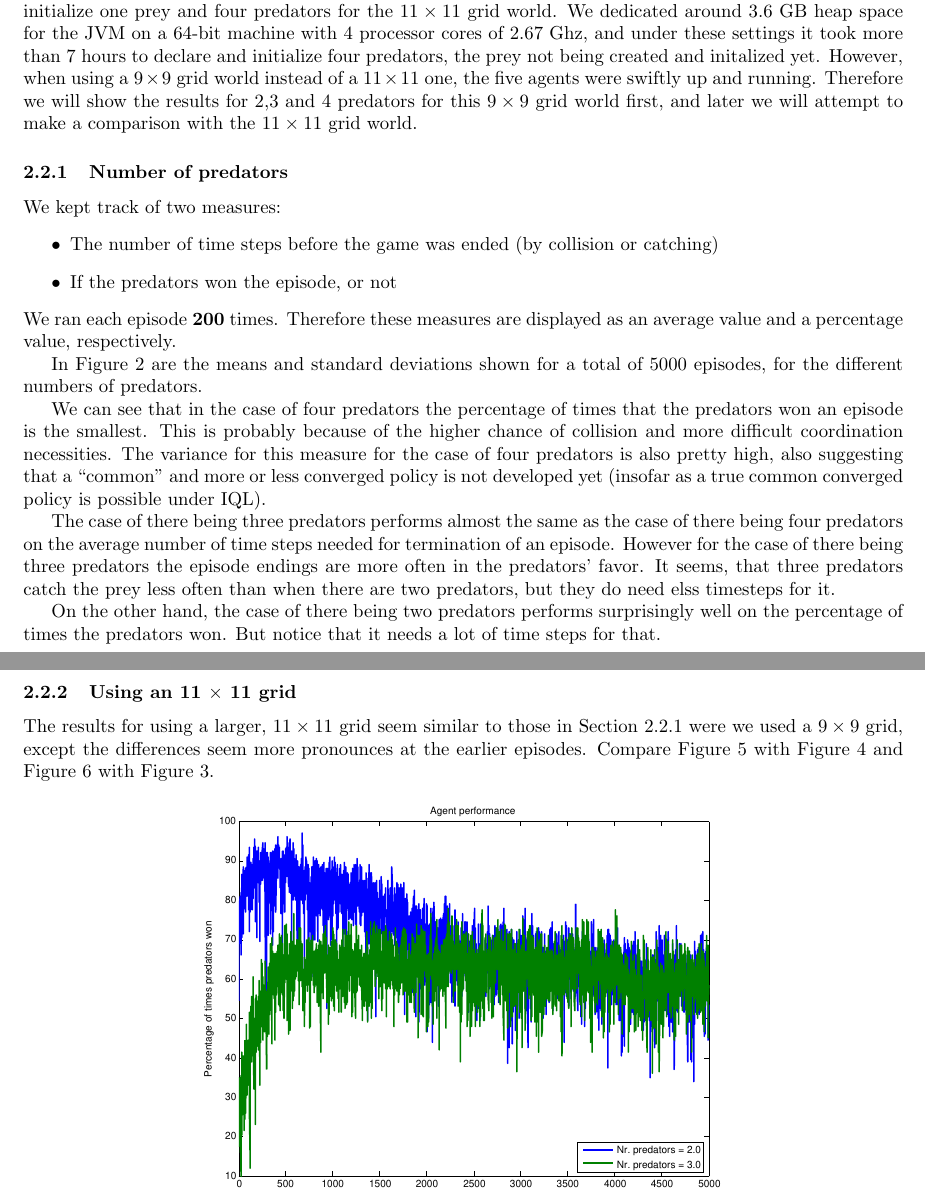
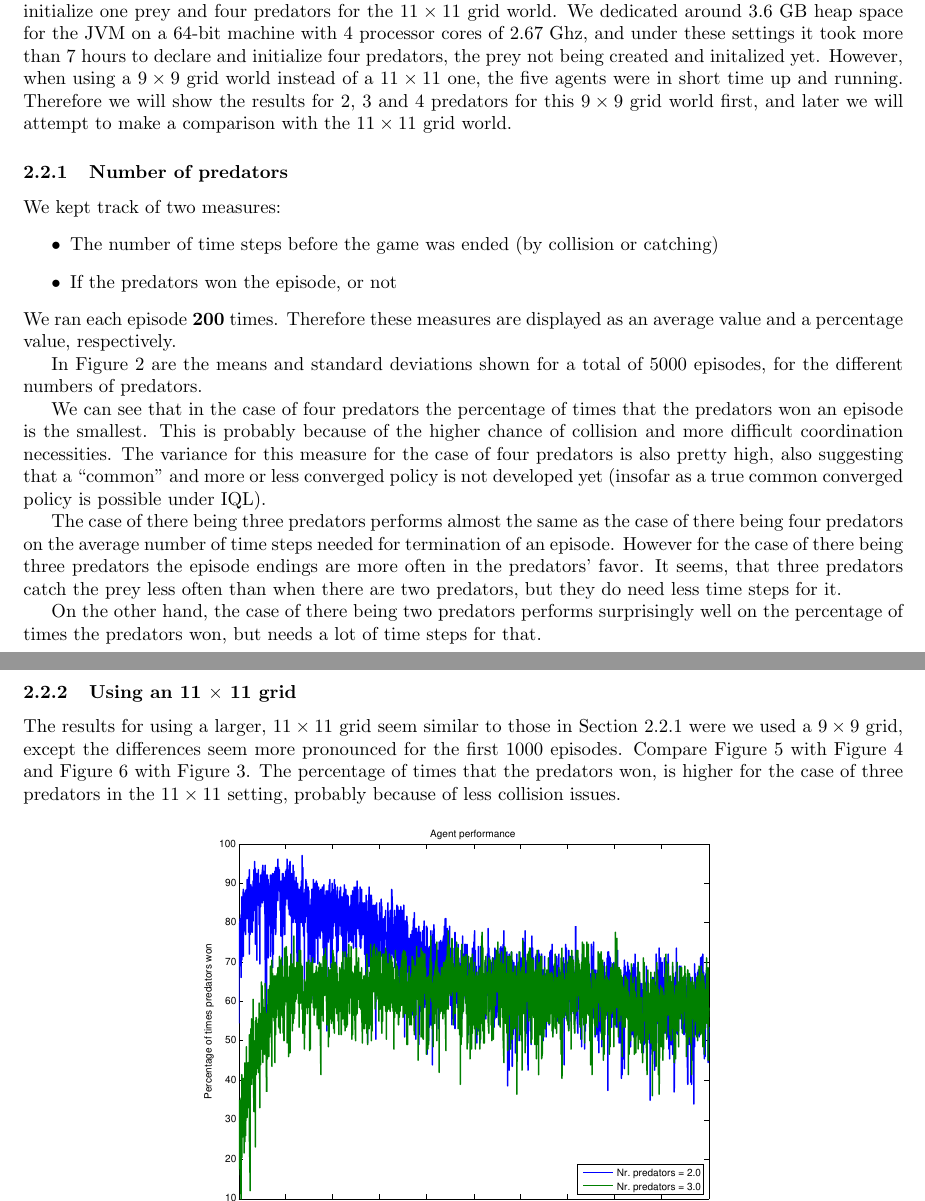
Before and after one commit to autonomousagents/assignment3, a LaTeX problem sheet (Report/Assignment3.tex, which reads Report/independentQLearning.tex): two parts of pages 4 and 7 of 14, joined at a grey line, cut so that both start at the same text. Compiled offline with pdfLaTeX.

Commit message:
report spelfouten e.d.

```diff
--- a/Report/independentQLearning.tex
+++ b/Report/independentQLearning.tex
@@ -36,8 +36,8 @@ We analyzed what happened in the case of 2, 3 and 4 predators.
 We did not analyze what happens in the case of there being one predator, because we already analyzed that in our previous report and there is no difference between Q-Learning and IQL for the case of  one prey and one predator.
 
 However, even when using this efficient state space representation we ran out of time while trying to initialize one prey and four predators for the $11 \times 11$ grid world. We dedicated around $3.6$ GB heap space for the JVM on a $64$-bit machine with $4$ processor cores of $2.67$ Ghz, and under these settings it took more than $7$ hours to declare and initialize four predators, the prey not being created and initalized yet.
-However, when using a $9 \times 9$ grid world instead of a $11 \times 11$ one, the five agents were swiftly up and running.
-Therefore we will show the results for $2$,$3$ and $4$ predators for this $9 \times 9$
+However, when using a $9 \times 9$ grid world instead of a $11 \times 11$ one, the five agents were in short time up and running.
+Therefore we will show the results for $2$, $3$ and $4$ predators for this $9 \times 9$
  grid world first, and later we will attempt to make a comparison with the $11 \times 11$ grid world.
 
 
@@ -64,9 +64,9 @@ In Figure \ref{fig:IQLmeansSds} are the means and standard deviations shown for
 
 We can see that in the case of four predators the percentage of times that the predators won an episode is the smallest. This is probably because of the higher chance of collision and more difficult coordination necessities. The variance for this measure for the case of four predators is also pretty high, also suggesting that a  ``common'' and more or less converged policy is not developed yet (insofar as a true common converged policy is possible under IQL).
 
-The case of there being three predators performs almost the same as the case of there being four predators on the average number of time steps  needed for termination of an episode. However for the case of there being three predators the episode endings are more often in the predators' favor. It seems, that three predators catch the prey less often than when there are two predators, but they do need elss timesteps for it.
+The case of there being three predators performs almost the same as the case of there being four predators on the average number of time steps  needed for termination of an episode. However for the case of there being three predators the episode endings are more often in the predators' favor. It seems, that three predators catch the prey less often than when there are two predators, but they do need less time steps for it.
 
-On the other hand, the case of there being two predators performs surprisingly well on the percentage of times the predators won. But notice that it needs a lot of time steps for that.
+On the other hand, the case of there being two predators performs surprisingly well on the percentage of times the predators won, but needs a lot of time steps for that.
 
 \FloatBarrier
 
@@ -133,8 +133,8 @@ As for convergence, the average number of time steps used per episode seems to c
 \clearpage
 \subsubsection{Using an 11 $\times$ 11 grid}
 
-The results for using a larger, $11 \times 11$ grid seem similar to those in Section \ref{sec:IQLresults1} were we used a $9 \times 9$ grid, except the differences seem more pronounces at the earlier episodes.
-Compare Figure \ref{fig:IQLpercentagePlot2} with Figure \ref{fig:IQLpercentagePlot} and Figure \ref{fig:IQLnrTimeSteps2} with Figure \ref{fig:IQLnrTimeSteps}.
+The results for using a larger, $11 \times 11$ grid seem similar to those in Section \ref{sec:IQLresults1} were we used a $9 \times 9$ grid, except the differences seem more pronounced for the first 1000 episodes.
+Compare Figure \ref{fig:IQLpercentagePlot2} with Figure \ref{fig:IQLpercentagePlot} and Figure \ref{fig:IQLnrTimeSteps2} with Figure \ref{fig:IQLnrTimeSteps}. The percentage of times that the predators won, is  higher for the case of three predators in the $11 \times 11$ setting, probably because of less collision issues.
 
 \begin{figure}[hbt]
 \centering
```
Also changed, not shown: Report/Assignment3.pdf, Report/independentQLearning.tex (6 more changed lines), 2 other files.
